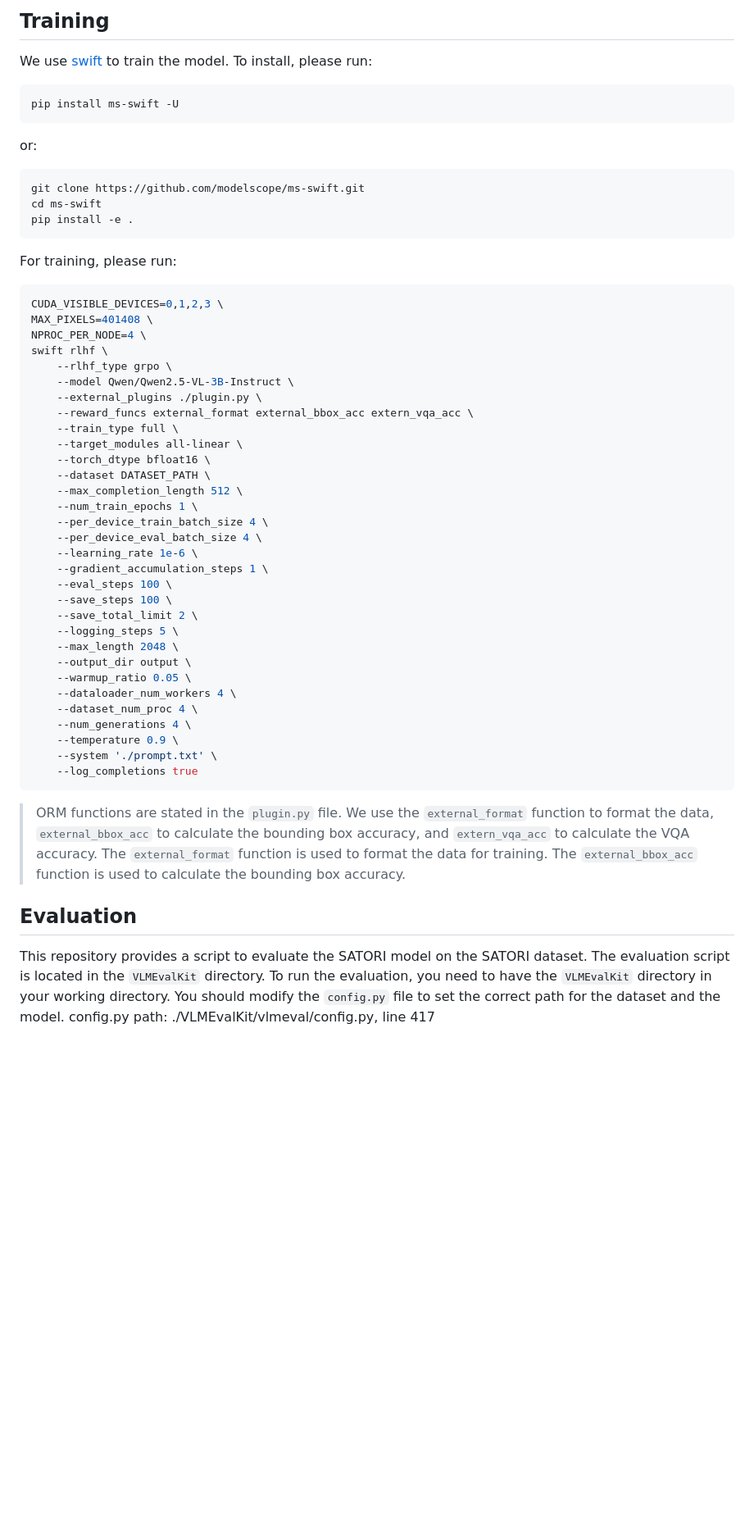
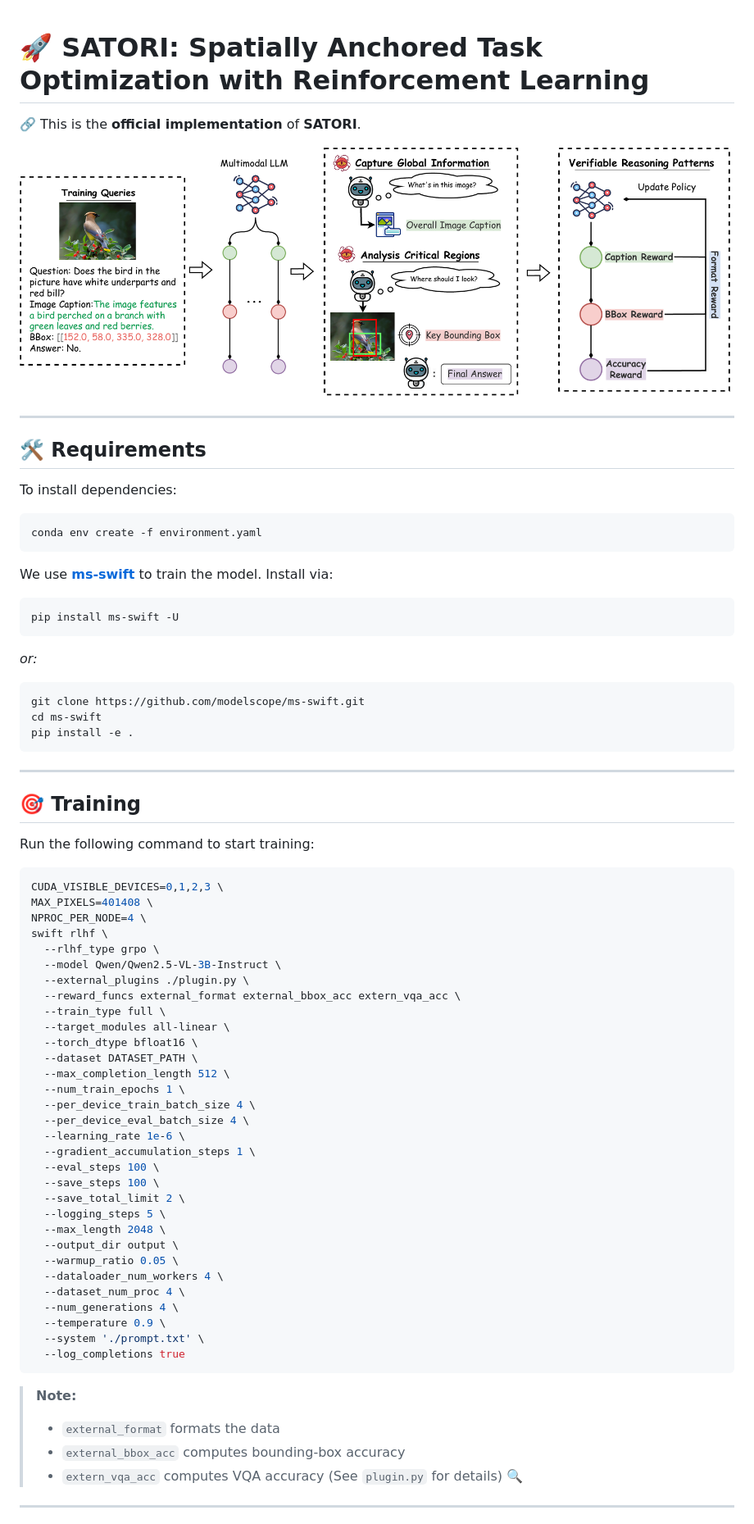
Before and after one commit to justairr/SATORI-R1, a Markdown page: readme.md, the part around the change printed below. Shown: that part at 82% size. GitHub-like rendering; pictures changed too: img/page_1.png (added); blank space fills up the shorter version.

`````diff
--- a/readme.md
+++ b/readme.md
@@ -1,55 +1,80 @@
-## Training
 
-We use [swift](https://github.com/modelscope/ms-swift) to train the model.
-To install, please run:
+# 🚀 SATORI: Spatially Anchored Task Optimization with Reinforcement Learning
+
+🔗 This is the **official implementation** of **SATORI**.
+
+![📊 Overview](./img/page_1.png)
+
+---
+
+## 🛠️ Requirements
+
+To install dependencies:
+
+```bash
+conda env create -f environment.yaml
+````
+
+We use [**ms-swift**](https://github.com/modelscope/ms-swift) to train the model. Install via:
+
 ```bash
 pip install ms-swift -U
 ```
-or:
+
+*or:*
+
 ```bash
 git clone https://github.com/modelscope/ms-swift.git
 cd ms-swift
 pip install -e .
 ```
-For training, please run:
+
+---
+
+## 🎯 Training
+
+Run the following command to start training:
+
 ```bash
 CUDA_VISIBLE_DEVICES=0,1,2,3 \
 MAX_PIXELS=401408 \
 NPROC_PER_NODE=4 \
 swift rlhf \
-    --rlhf_type grpo \
-    --model Qwen/Qwen2.5-VL-3B-Instruct \
-    --external_plugins ./plugin.py \
-    --reward_funcs external_format external_bbox_acc extern_vqa_acc \
-    --train_type full \
-    --target_modules all-linear \
-    --torch_dtype bfloat16 \
-    --dataset DATASET_PATH \
-    --max_completion_length 512 \
-    --num_train_epochs 1 \
-    --per_device_train_batch_size 4 \
-    --per_device_eval_batch_size 4 \
-    --learning_rate 1e-6 \
-    --gradient_accumulation_steps 1 \
-    --eval_steps 100 \
-    --save_steps 100 \
-    --save_total_limit 2 \
-    --logging_steps 5 \
-    --max_length 2048 \
-    --output_dir output \
-    --warmup_ratio 0.05 \
-    --dataloader_num_workers 4 \
-    --dataset_num_proc 4 \
-    --num_generations 4 \
-    --temperature 0.9 \
-    --system './prompt.txt' \
-    --log_completions true
+  --rlhf_type grpo \
+  --model Qwen/Qwen2.5-VL-3B-Instruct \
+  --external_plugins ./plugin.py \
+  --reward_funcs external_format external_bbox_acc extern_vqa_acc \
+  --train_type full \
+  --target_modules all-linear \
+  --torch_dtype bfloat16 \
+  --dataset DATASET_PATH \
+  --max_completion_length 512 \
+  --num_train_epochs 1 \
+  --per_device_train_batch_size 4 \
+  --per_device_eval_batch_size 4 \
+  --learning_rate 1e-6 \
+  --gradient_accumulation_steps 1 \
+  --eval_steps 100 \
+  --save_steps 100 \
+  --save_total_limit 2 \
+  --logging_steps 5 \
+  --max_length 2048 \
+  --output_dir output \
+  --warmup_ratio 0.05 \
+  --dataloader_num_workers 4 \
+  --dataset_num_proc 4 \
+  --num_generations 4 \
+  --temperature 0.9 \
+  --system './prompt.txt' \
+  --log_completions true
 ```
 
-> ORM functions are stated in the `plugin.py` file. We use the `external_format` function to format the data, `external_bbox_acc` to calculate the bounding box accuracy, and `extern_vqa_acc` to calculate the VQA accuracy. The `external_format` function is used to format the data for training. The `external_bbox_acc` function is used to calculate the bounding box accuracy.
+> **Note:**
+>
+> * `external_format` formats the data
+> * `external_bbox_acc` computes bounding-box accuracy
+> * `extern_vqa_acc` computes VQA accuracy
+>   (See `plugin.py` for details) 🔍
 
-## Evaluation
-This repository provides a script to evaluate the SATORI model on the SATORI dataset. The evaluation script is located in the `VLMEvalKit` directory. To run the evaluation, you need to have the `VLMEvalKit` directory in your working directory.
-You should modify the `config.py` file to set the correct path for the dataset and the model.
-config.py path: ./VLMEvalKit/vlmeval/config.py, line 417
+---
 
`````
Also changed, not shown: other parts of readme.md (+35 -4 lines), 1 other file.
